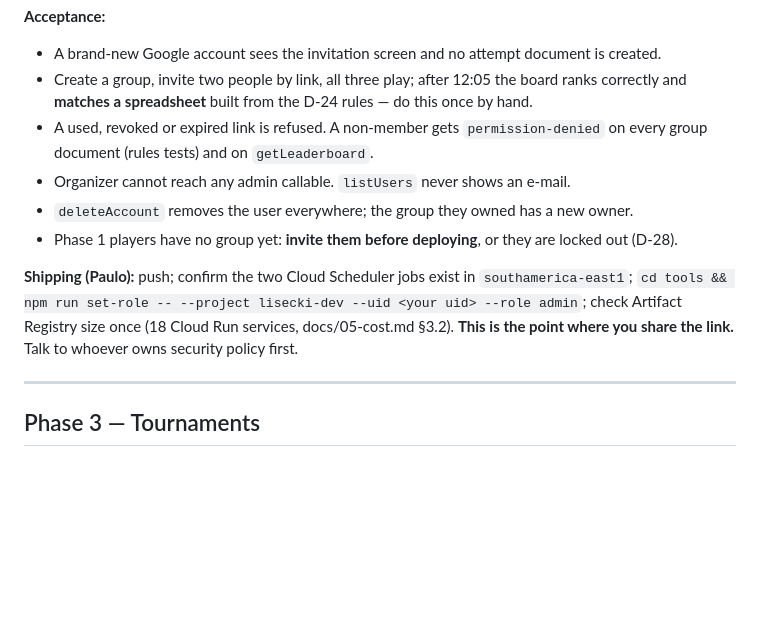
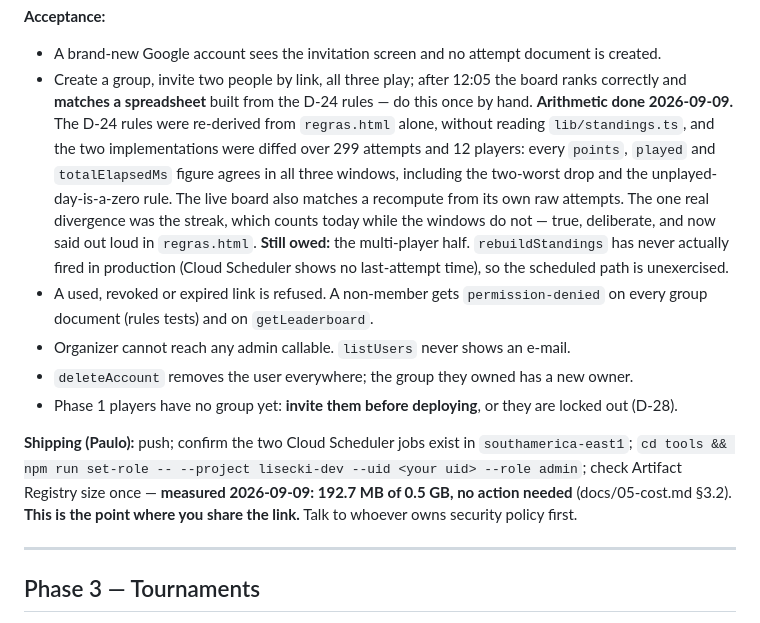
Before and after one commit to Thinato/mondo, a Markdown page: docs/04-roadmap.md, the part around the change. GitHub-like rendering; blank space fills up the shorter version.

Commit message:
docs: record the Phase 2 acceptance checks that are now closed
The D-24 board check is done for the arithmetic and still open for the
scheduled path: rebuildStandings has never fired in production, so the 12:05
job itself remains unexercised. Artifact Registry measured at 192.7 MB.

Co-Authored-By: Claude Opus 5 (1M context) <noreply@anthropic.com>

```diff
--- a/docs/04-roadmap.md
+++ b/docs/04-roadmap.md
@@ -91,6 +91,14 @@ Scope: FR-1.5, FR-1.7, FR-3, FR-4 as amended, FR-7, NFR-6.
 - A brand-new Google account sees the invitation screen and no attempt document is created.
 - Create a group, invite two people by link, all three play; after 12:05 the board ranks correctly
   and **matches a spreadsheet** built from the D-24 rules — do this once by hand.
+  **Arithmetic done 2026-09-09.** The D-24 rules were re-derived from `regras.html` alone, without
+  reading `lib/standings.ts`, and the two implementations were diffed over 299 attempts and 12
+  players: every `points`, `played` and `totalElapsedMs` figure agrees in all three windows,
+  including the two-worst drop and the unplayed-day-is-a-zero rule. The live board also matches a
+  recompute from its own raw attempts. The one real divergence was the streak, which counts today
+  while the windows do not — true, deliberate, and now said out loud in `regras.html`.
+  **Still owed:** the multi-player half. `rebuildStandings` has never actually fired in production
+  (Cloud Scheduler shows no last-attempt time), so the scheduled path is unexercised.
 - A used, revoked or expired link is refused. A non-member gets `permission-denied` on every group
   document (rules tests) and on `getLeaderboard`.
 - Organizer cannot reach any admin callable. `listUsers` never shows an e-mail.
@@ -99,7 +107,8 @@ Scope: FR-1.5, FR-1.7, FR-3, FR-4 as amended, FR-7, NFR-6.
 
 **Shipping (Paulo):** push; confirm the two Cloud Scheduler jobs exist in `southamerica-east1`;
 `cd tools && npm run set-role -- --project lisecki-dev --uid <your uid> --role admin`; check
-Artifact Registry size once (18 Cloud Run services, docs/05-cost.md §3.2). **This is the point where
+Artifact Registry size once — **measured 2026-09-09: 192.7 MB of 0.5 GB, no action needed**
+(docs/05-cost.md §3.2). **This is the point where
 you share the link.** Talk to whoever owns security policy first.
 
 ---
```
